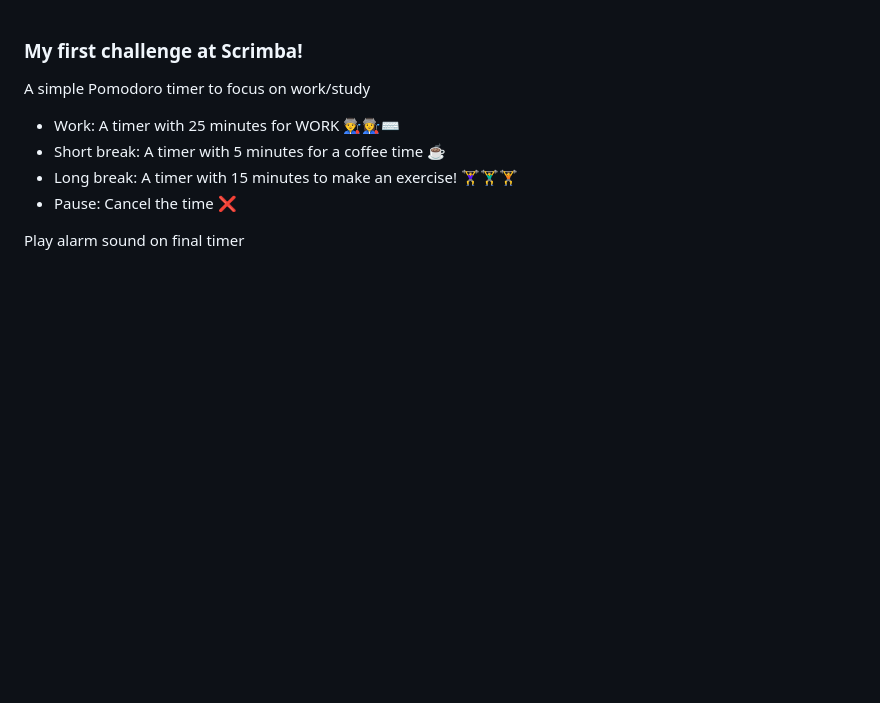
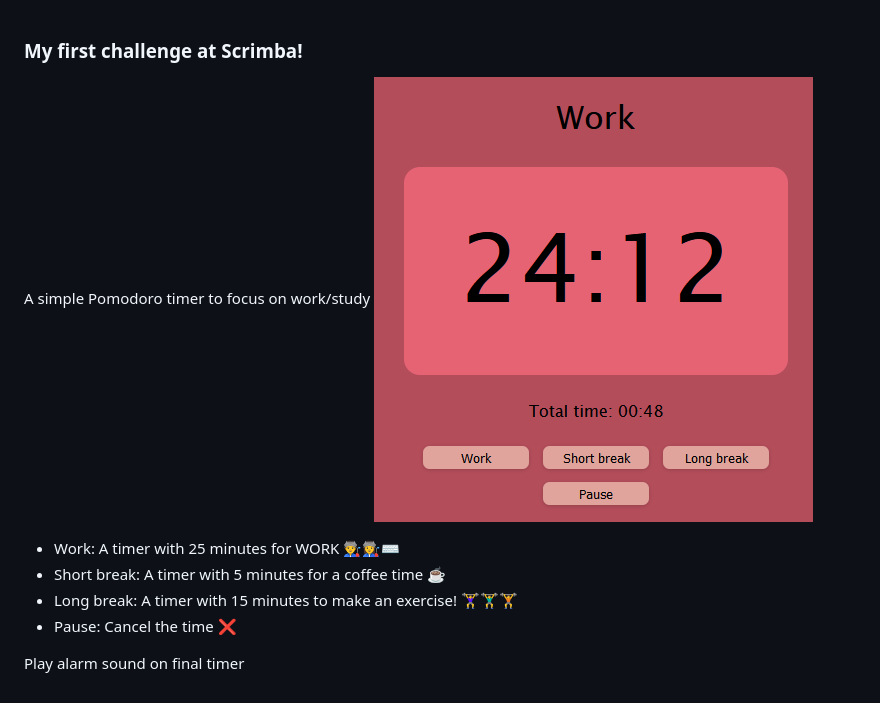
Before and after one commit to rafagoesdev/pomodoro, a Markdown page: readme.md, the part around the change. GitHub-like rendering; pictures changed too: pom.png (added); blank space fills up the shorter version.

```diff
--- a/readme.md
+++ b/readme.md
@@ -1,6 +1,7 @@
 ### My first challenge at Scrimba!
 
 A simple Pomodoro timer to focus on work/study
+![alt Pomodoro](pom.png)
 
 - Work: A timer with 25 minutes for WORK 👨‍🏭👩‍🏭⌨️
 - Short break: A timer with 5 minutes for a coffee time ☕
```
